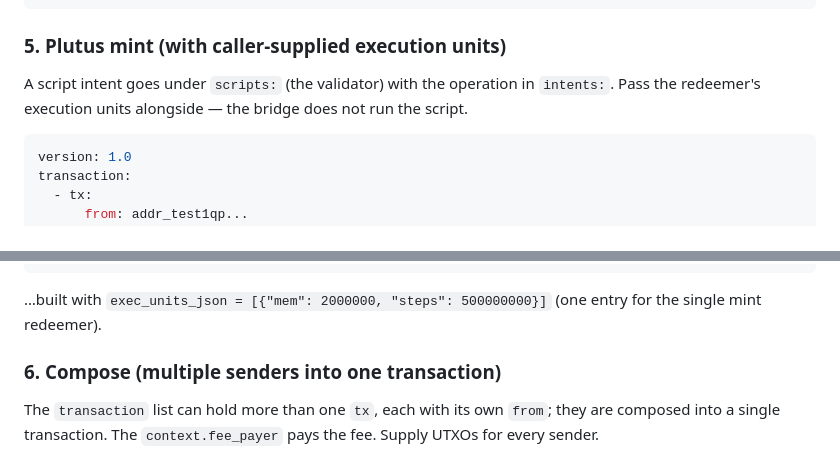
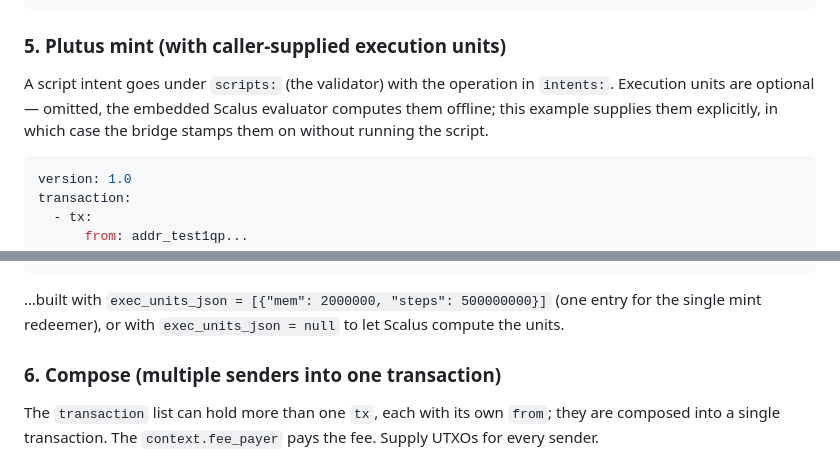
Before and after one commit to bloxbean/cardano-client-bindings, a Markdown page: docs/quicktx.md, 2 parts joined by grey strips. Rendered like a GitHub page.

````diff
--- a/docs/quicktx.md
+++ b/docs/quicktx.md
@@ -218,8 +220,9 @@ transaction:
 
 ### 5. Plutus mint (with caller-supplied execution units)
 
-A script intent goes under `scripts:` (the validator) with the operation in `intents:`. Pass the
-redeemer's execution units alongside — the bridge does not run the script.
+A script intent goes under `scripts:` (the validator) with the operation in `intents:`. Execution
+units are optional — omitted, the embedded Scalus evaluator computes them offline; this example
+supplies them explicitly, in which case the bridge stamps them on without running the script.
 
 ```yaml
 version: 1.0
@@ -243,7 +246,7 @@ transaction:
 ```
 
 …built with `exec_units_json = [{"mem": 2000000, "steps": 500000000}]` (one entry for the single
-mint redeemer).
+mint redeemer), or with `exec_units_json = null` to let Scalus compute the units.
 
 ### 6. Compose (multiple senders into one transaction)
 
````
Also changed, not shown: other parts of docs/quicktx.md (+18 -14 lines).
